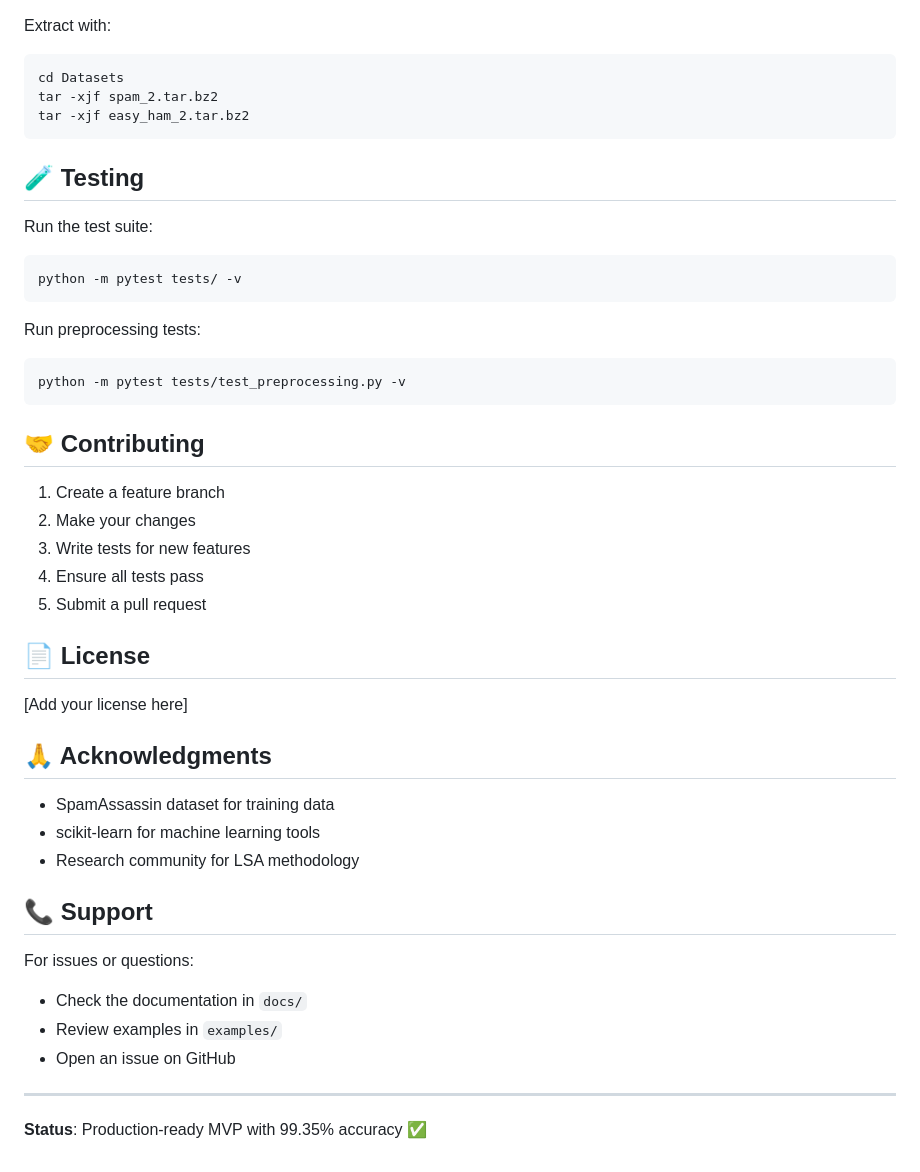
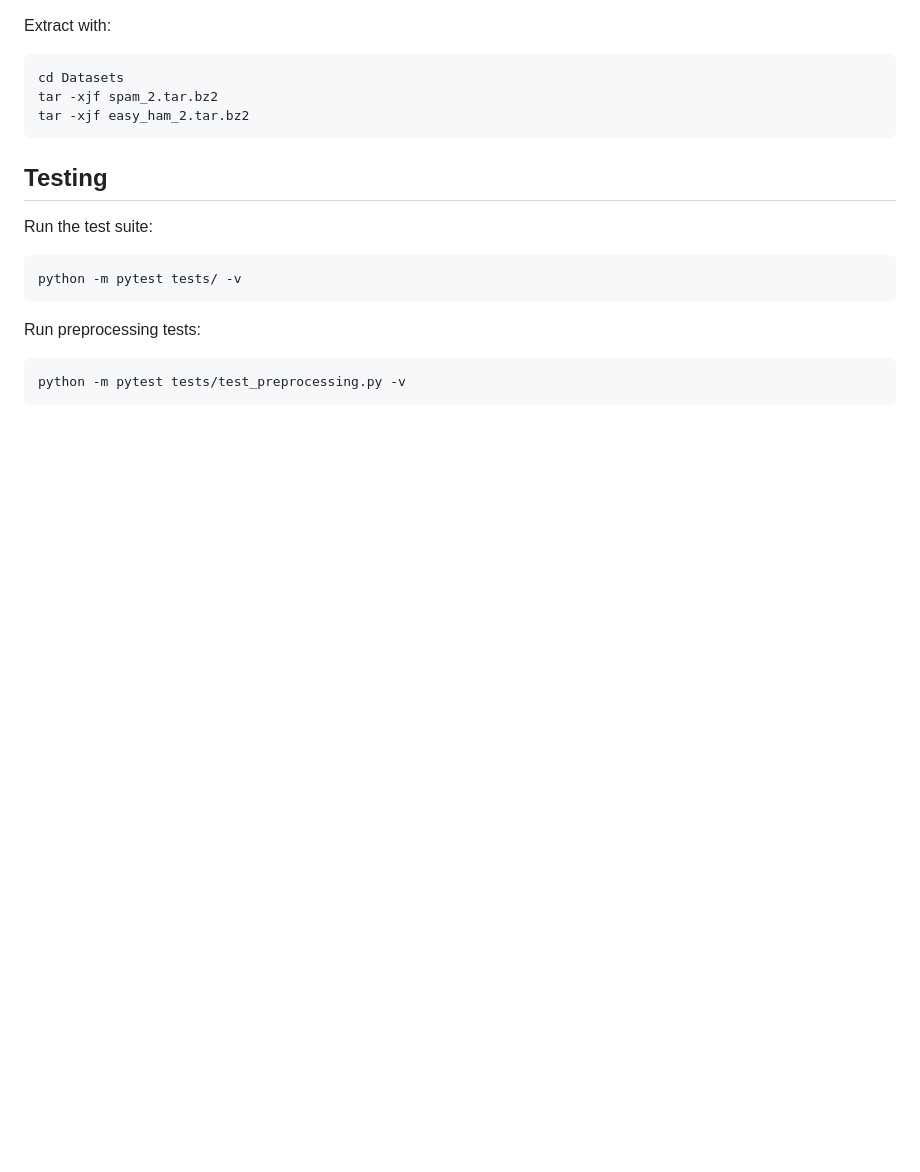
Before and after one commit to rwolfe26/PhishingDetectionSystem, a Markdown page: README.md, the part around one of its changes. Rendered like a GitHub page; blank space fills up the shorter version.

````diff
--- a/README.md
+++ b/README.md
@@ -269,7 +269,7 @@ tar -xjf spam_2.tar.bz2
 tar -xjf easy_ham_2.tar.bz2
 ```
 
-## 🧪 Testing
+## Testing
 
 Run the test suite:
 ```bash
@@ -280,32 +280,3 @@ Run preprocessing tests:
 ```bash
 python -m pytest tests/test_preprocessing.py -v
 ```
-
-## 🤝 Contributing
-
-1. Create a feature branch
-2. Make your changes
-3. Write tests for new features
-4. Ensure all tests pass
-5. Submit a pull request
-
-## 📄 License
-
-[Add your license here]
-
-## 🙏 Acknowledgments
-
-- SpamAssassin dataset for training data
-- scikit-learn for machine learning tools
-- Research community for LSA methodology
-
-## 📞 Support
-
-For issues or questions:
-- Check the documentation in `docs/`
-- Review examples in `examples/`
-- Open an issue on GitHub
-
----
-
-**Status**: Production-ready MVP with 99.35% accuracy ✅
````
Also changed, not shown: other parts of README.md (+8 -8 lines).
